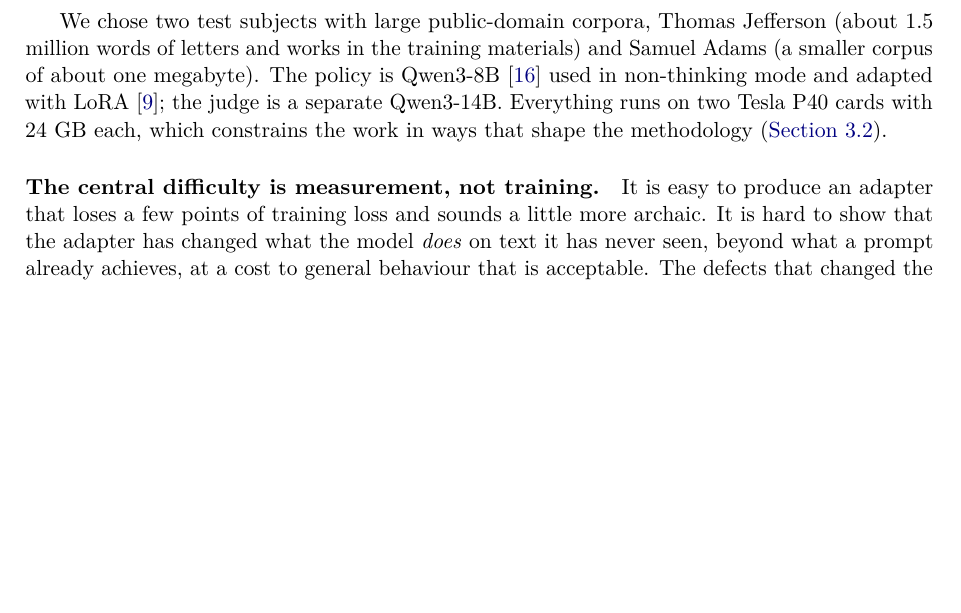
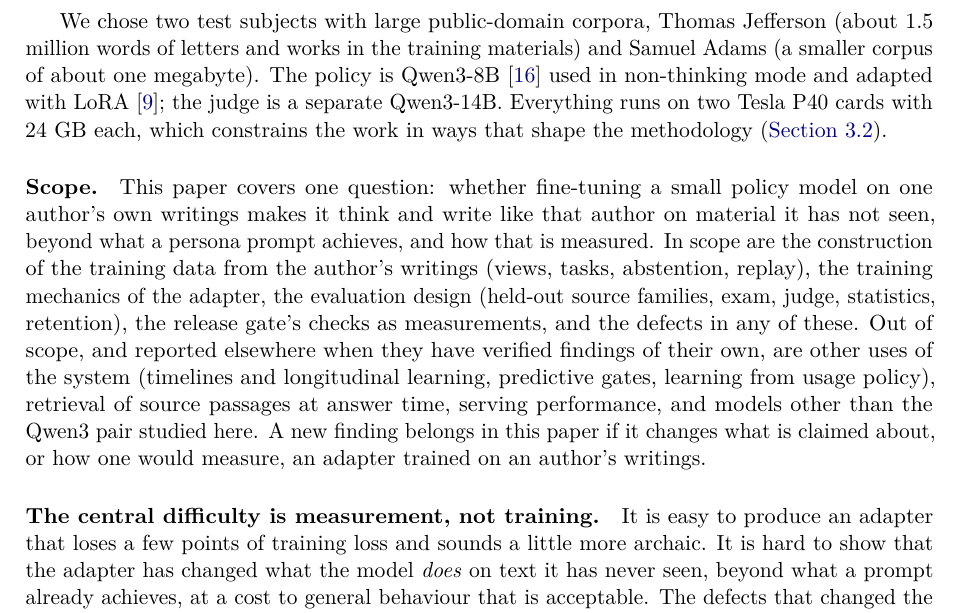
Before and after one commit to swedishembedded/splinter, a LaTeX paper (papers/persona-training/paper.tex, which reads papers/persona-training/sections/01-introduction.tex): part of page 2 of 22 before the commit and part of page 2 of 23 after it, cut so that both start at the same text, the shorter picture padded with empty space. Compiled offline with pdfLaTeX; a LaTeX package or settings file that is missing is left out.

Commit message:
papers: each paper states its scope; an index routes new findings to the paper they belong in

```diff
--- a/papers/persona-training/sections/01-introduction.tex
+++ b/papers/persona-training/sections/01-introduction.tex
@@ -20,6 +20,20 @@ corpus of about one megabyte). The policy is Qwen3-8B~\citep{qwen3} used in non-
 mode and adapted with LoRA~\citep{hu2021lora}; the judge is a separate Qwen3-14B. Everything
 runs on two Tesla P40 cards with 24~GB each, which constrains the work in ways that shape
 the methodology (\cref{sec:residency}).
+
+\paragraph{Scope.}
+This paper covers one question: whether fine-tuning a small policy model on one
+author's own writings makes it think and write like that author on material it has not
+seen, beyond what a persona prompt achieves, and how that is measured. In scope are the
+construction of the training data from the author's writings (views, tasks, abstention,
+replay), the training mechanics of the adapter, the evaluation design (held-out source
+families, exam, judge, statistics, retention), the release gate's checks as measurements,
+and the defects in any of these. Out of scope, and reported elsewhere when they have
+verified findings of their own, are other uses of the system (timelines and longitudinal
+learning, predictive gates, learning from usage policy), retrieval of source passages at
+answer time, serving performance, and models other than the Qwen3 pair studied here. A
+new finding belongs in this paper if it changes what is claimed about, or how one would
+measure, an adapter trained on an author's writings.
 
 \paragraph{The central difficulty is measurement, not training.}
 It is easy to produce an adapter that loses a few points of training loss and
```
Also changed, not shown: AGENTS.md (+3 -0 lines), papers/README.md (added).
